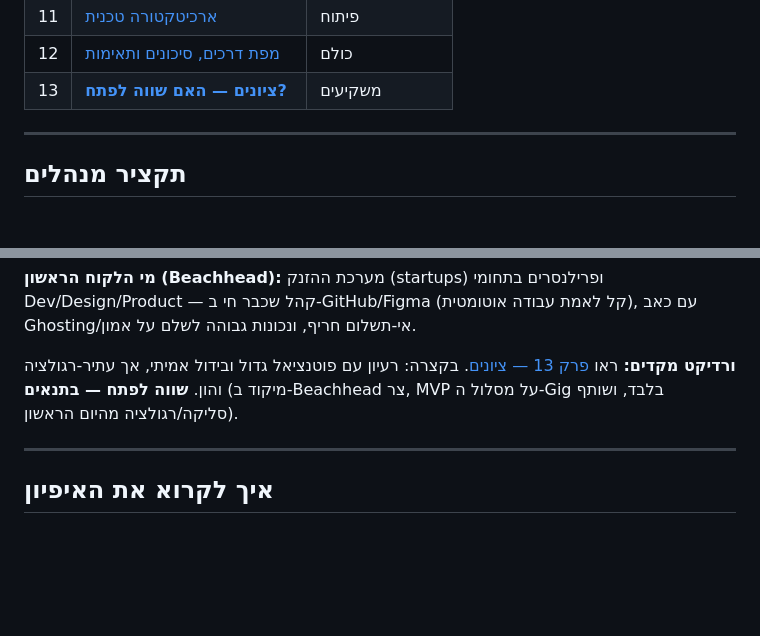
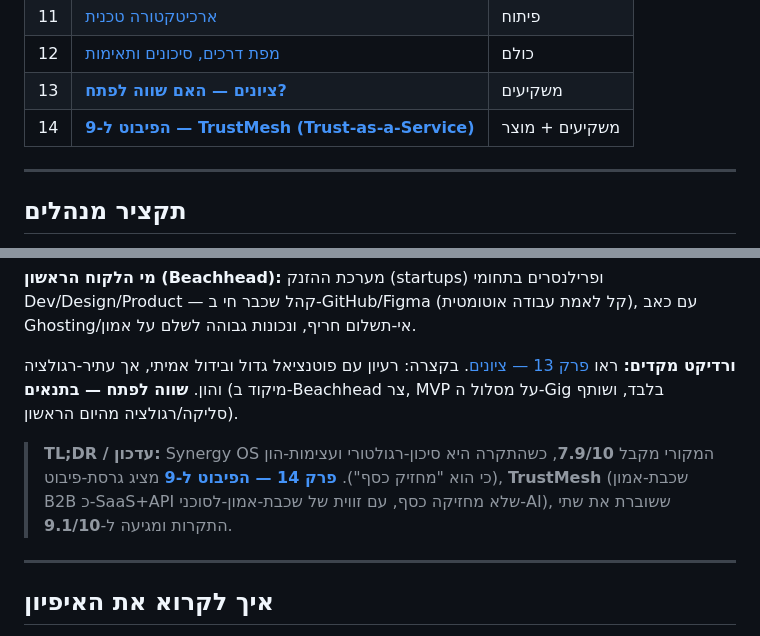
Before and after one commit to Gilhzn/ID_AA, a Markdown page: README.md, 2 parts joined by grey strips. GitHub-like rendering; blank space fills up the shorter version.

```diff
--- a/README.md
+++ b/README.md
@@ -41,6 +41,7 @@
 | 11 | [ארכיטקטורה טכנית](docs/11-architecture.md) | פיתוח |
 | 12 | [מפת דרכים, סיכונים ותאימות](docs/12-roadmap-risks-compliance.md) | כולם |
 | 13 | [**ציונים — האם שווה לפתח?**](docs/13-scoring.md) | משקיעים |
+| 14 | [**הפיבוט ל-9 — TrustMesh (Trust-as-a-Service)**](docs/14-pivot-to-9.md) | משקיעים + מוצר |
 
 ---
 
@@ -75,6 +76,11 @@ Dev/Design/Product — קהל שכבר חי ב-GitHub/Figma (קל לאמת עב
 פוטנציאל גדול ובידול אמיתי, אך עתיר-רגולציה והון. **שווה לפתח — בתנאים** (מיקוד
 ב-Beachhead צר, MVP על מסלול ה-Gig בלבד, ושותף סליקה/רגולציה מהיום הראשון).
 
+> **TL;DR / עדכון:** Synergy OS המקורי מקבל **7.9/10**, כשהתקרה היא סיכון-רגולטורי
+> ועצימות-הון (כי הוא "מחזיק כסף"). [**פרק 14 — הפיבוט ל-9**](docs/14-pivot-to-9.md)
+> מציג גרסת-פיבוט, **TrustMesh** (שכבת-אמון B2B כ-SaaS+API שלא מחזיקה כסף, עם
+> זווית של שכבת-אמון-לסוכני-AI), ששוברת את שתי התקרות ומגיעה ל-**9.1/10**.
+
 ---
 
 ## איך לקרוא את האיפיון
```
Also changed, not shown: docs/14-pivot-to-9.md (added, +323 -0 lines).
